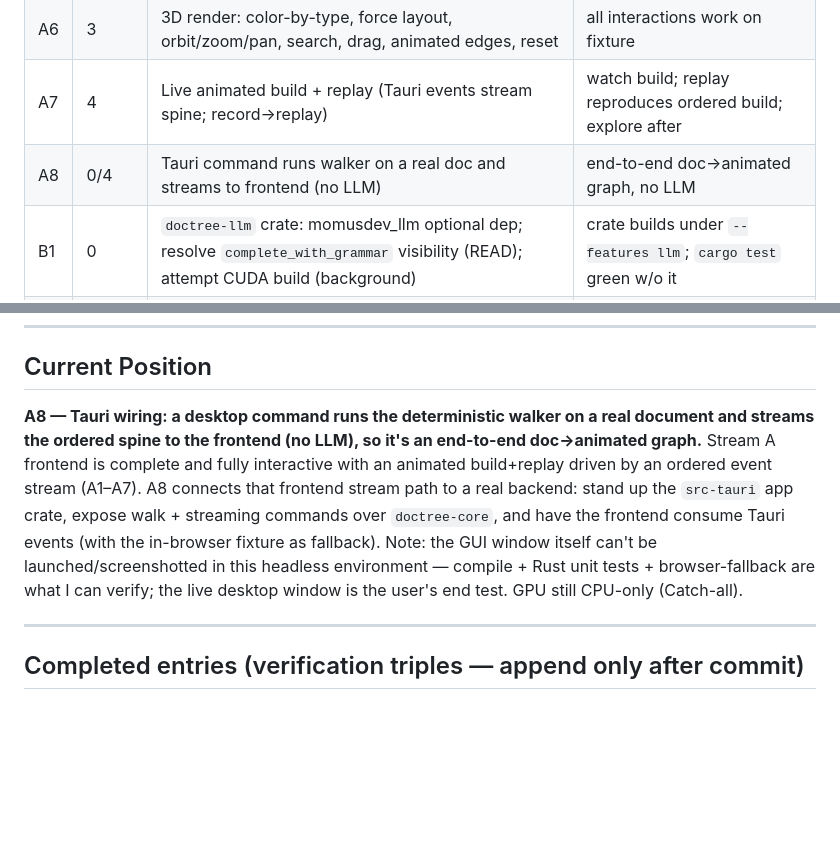
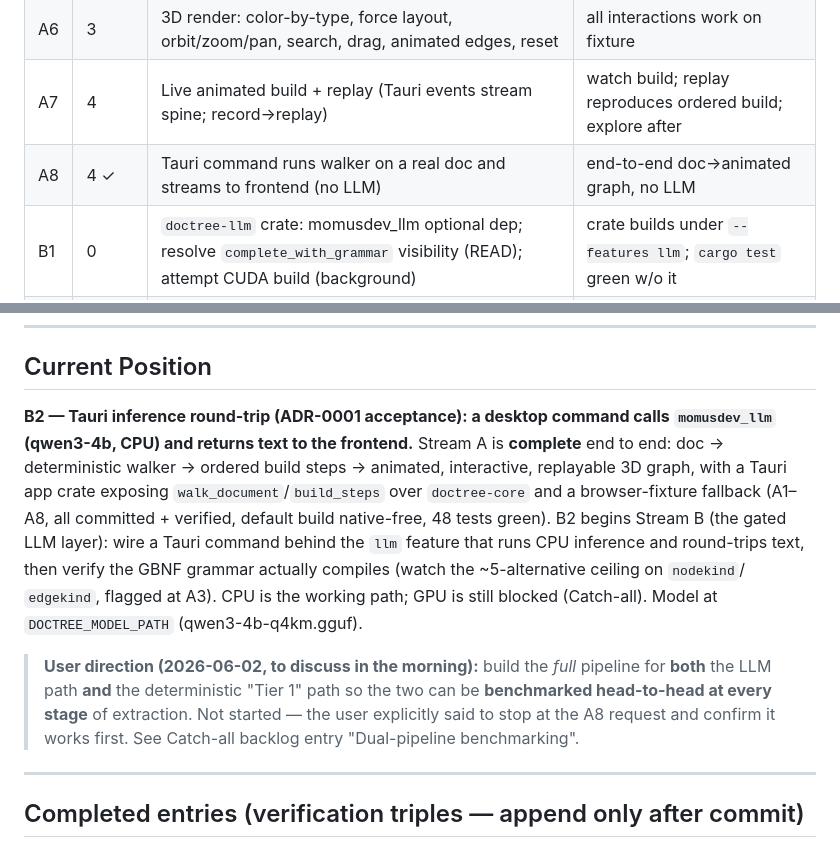
Before and after one commit to traviswinegar/human-document-tree-visualizer, a Markdown page: BUILD_LOG.md, 2 parts joined by grey strips. Drawn GitHub-style; blank space fills up the shorter version.

Commit message:
Phase 4 #5: ledger — record A8 triple, advance Current Position to B2, log dual-pipeline benchmarking idea
Stream A complete (doc -> walker -> animated 3D graph, native-free, 48 tests).
Current Position moves to B2 (Tauri LLM inference round-trip). Logs the user's
2026-06-02 dual-pipeline benchmarking direction to the Catch-all backlog
(raised, not started — stop at A8 first per the user's instruction).

Co-Authored-By: Claude Opus 4.7 <noreply@anthropic.com>

```diff
--- a/BUILD_LOG.md
+++ b/BUILD_LOG.md
@@ -79,7 +79,7 @@ Cargo **workspace** at repo root:
 | A5 | 0/3 | Frontend scaffold: Vite+TS+3d-force-graph | dev server boots; renders fixture graph |
 | A6 | 3 | 3D render: color-by-type, force layout, orbit/zoom/pan, search, drag, animated edges, reset | all interactions work on fixture |
 | A7 | 4 | Live animated build + replay (Tauri events stream spine; record→replay) | watch build; replay reproduces ordered build; explore after |
-| A8 | 0/4 | Tauri command runs walker on a real doc and streams to frontend (no LLM) | end-to-end doc→animated graph, no LLM |
+| A8 | 4 ✓ | Tauri command runs walker on a real doc and streams to frontend (no LLM) | end-to-end doc→animated graph, no LLM |
 | B1 | 0 | `doctree-llm` crate: momusdev_llm optional dep; resolve `complete_with_grammar` visibility (READ); attempt CUDA build (background) | crate builds under `--features llm`; `cargo test` green w/o it |
 | B2 | 0 | Tauri command calls `complete_chat_direct` w/ qwen3-4b → returns text to frontend | ADR-0001 acceptance: inference round-trip |
 | B3 | 5 | LLM semantic layer: grammar-constrained extraction merged onto spine | fixture fiction → characters/events/edges; schema-valid |
@@ -93,16 +93,23 @@ while it compiles.
 
 ## Current Position
 
-**A8 — Tauri wiring: a desktop command runs the deterministic walker on a real
-document and streams the ordered spine to the frontend (no LLM), so it's an
-end-to-end doc→animated graph.** Stream A frontend is complete and fully
-interactive with an animated build+replay driven by an ordered event stream
-(A1–A7). A8 connects that frontend stream path to a real backend: stand up the
-`src-tauri` app crate, expose walk + streaming commands over `doctree-core`, and
-have the frontend consume Tauri events (with the in-browser fixture as fallback).
-Note: the GUI window itself can't be launched/screenshotted in this headless
-environment — compile + Rust unit tests + browser-fallback are what I can verify;
-the live desktop window is the user's end test. GPU still CPU-only (Catch-all).
+**B2 — Tauri inference round-trip (ADR-0001 acceptance): a desktop command calls
+`momusdev_llm` (qwen3-4b, CPU) and returns text to the frontend.** Stream A is
+**complete** end to end: doc → deterministic walker → ordered build steps →
+animated, interactive, replayable 3D graph, with a Tauri app crate exposing
+`walk_document`/`build_steps` over `doctree-core` and a browser-fixture fallback
+(A1–A8, all committed + verified, default build native-free, 48 tests green).
+B2 begins Stream B (the gated LLM layer): wire a Tauri command behind the `llm`
+feature that runs CPU inference and round-trips text, then verify the GBNF
+grammar actually compiles (watch the ~5-alternative ceiling on `nodekind`/
+`edgekind`, flagged at A3). CPU is the working path; GPU is still blocked
+(Catch-all). Model at `DOCTREE_MODEL_PATH` (qwen3-4b-q4km.gguf).
+
+> **User direction (2026-06-02, to discuss in the morning):** build the *full*
+> pipeline for **both** the LLM path **and** the deterministic "Tier 1" path so
+> the two can be **benchmarked head-to-head at every stage** of extraction. Not
+> started — the user explicitly said to stop at the A8 request and confirm it
+> works first. See Catch-all backlog entry "Dual-pipeline benchmarking".
 
 ---
 
```
Also changed, not shown: other parts of BUILD_LOG.md (+19 -0 lines).
